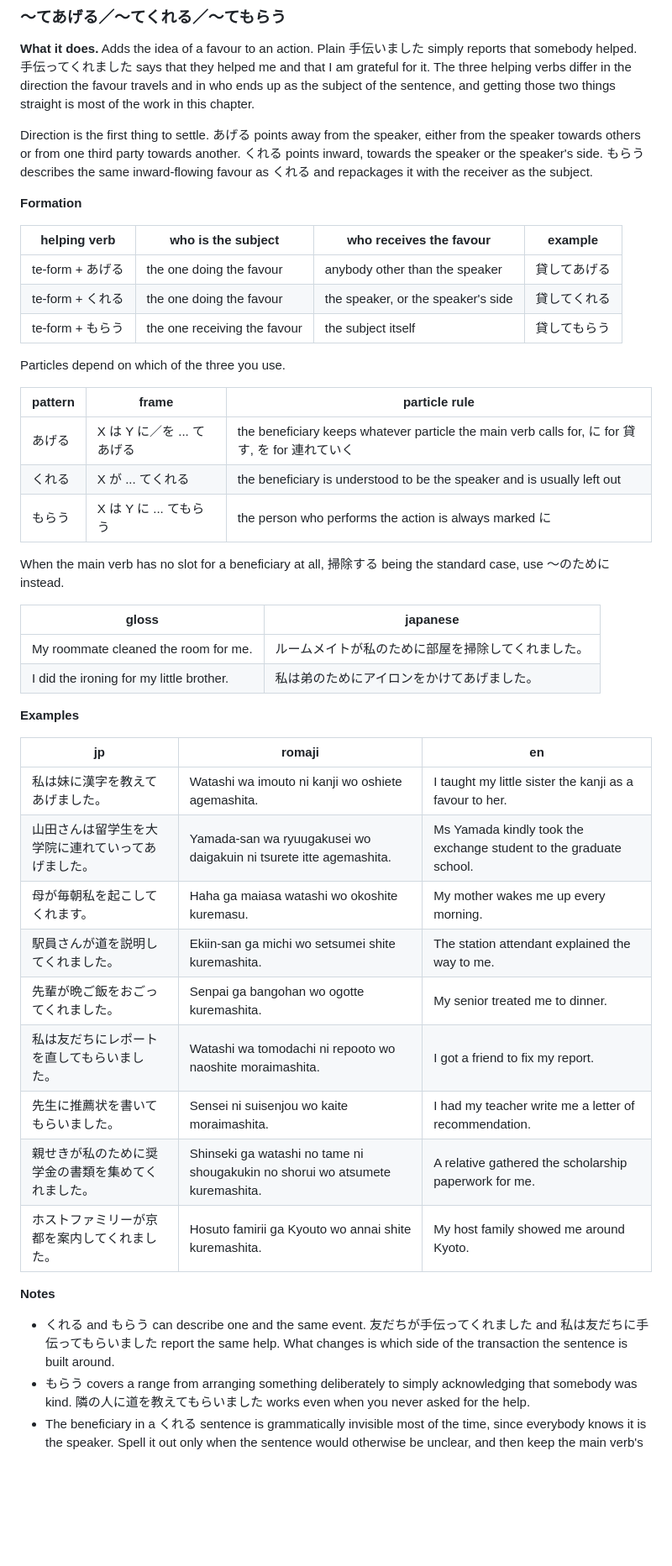
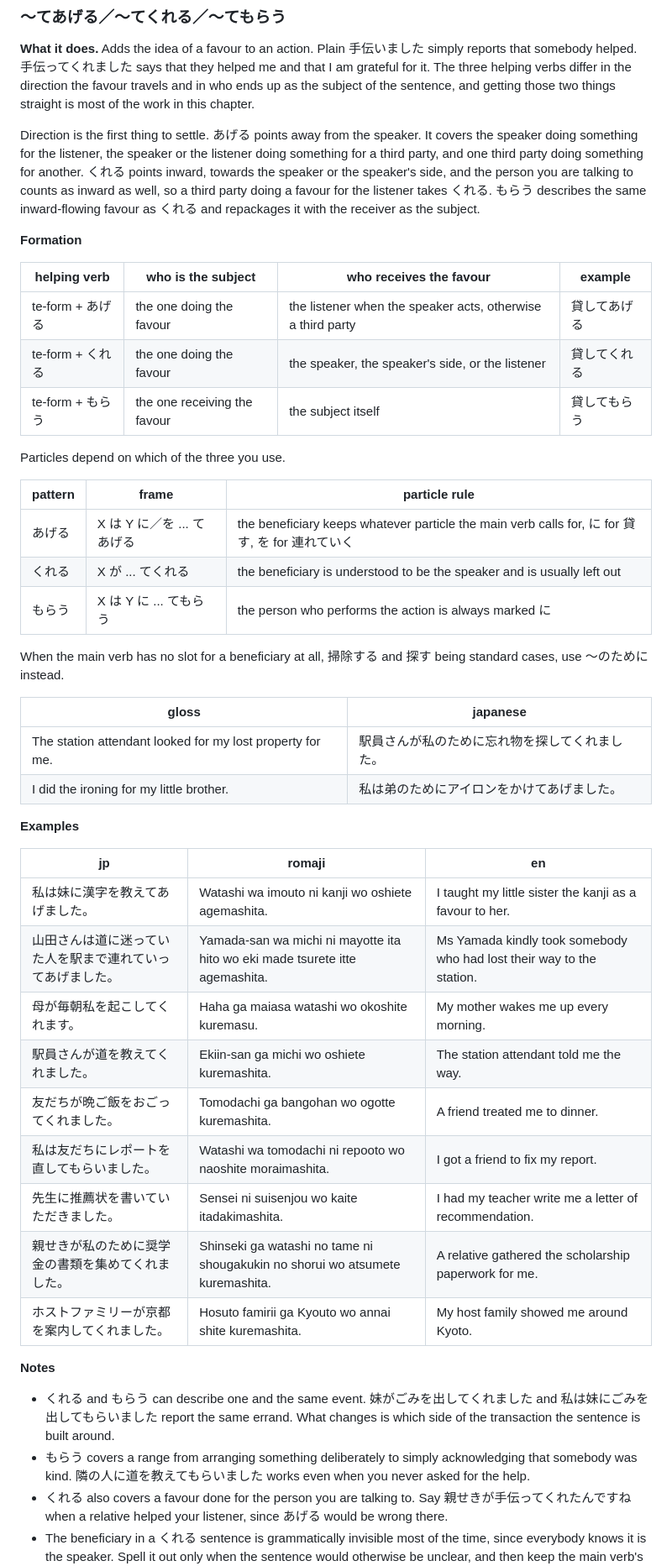
Before and after one commit to SHosio/hah-nani, a Markdown page: chapters/g2/l16.md, the part around one of its changes. Shown at 84% size. Drawn GitHub-style; blank space fills up the shorter version.

```diff
--- a/chapters/g2/l16.md
+++ b/chapters/g2/l16.md
@@ -54,18 +54,20 @@ am grateful for it. The three helping verbs differ in the direction the favour
 travels and in who ends up as the subject of the sentence, and getting those two
 things straight is most of the work in this chapter.
 
-Direction is the first thing to settle. あげる points away from the speaker,
-either from the speaker towards others or from one third party towards another.
-くれる points inward, towards the speaker or the speaker's side. もらう describes
-the same inward-flowing favour as くれる and repackages it with the receiver as
-the subject.
+Direction is the first thing to settle. あげる points away from the speaker. It
+covers the speaker doing something for the listener, the speaker or the listener
+doing something for a third party, and one third party doing something for
+another. くれる points inward, towards the speaker or the speaker's side, and the
+person you are talking to counts as inward as well, so a third party doing a
+favour for the listener takes くれる. もらう describes the same inward-flowing
+favour as くれる and repackages it with the receiver as the subject.
 
 **Formation**
 
 | helping verb | who is the subject | who receives the favour | example |
 |---|---|---|---|
-| te-form + あげる | the one doing the favour | anybody other than the speaker | 貸してあげる |
-| te-form + くれる | the one doing the favour | the speaker, or the speaker's side | 貸してくれる |
+| te-form + あげる | the one doing the favour | the listener when the speaker acts, otherwise a third party | 貸してあげる |
+| te-form + くれる | the one doing the favour | the speaker, the speaker's side, or the listener | 貸してくれる |
 | te-form + もらう | the one receiving the favour | the subject itself | 貸してもらう |
 
 Particles depend on which of the three you use.
@@ -76,12 +78,12 @@ Particles depend on which of the three you use.
 | くれる | X が ... てくれる | the beneficiary is understood to be the speaker and is usually left out |
 | もらう | X は Y に ... てもらう | the person who performs the action is always marked に |
 
-When the main verb has no slot for a beneficiary at all, 掃除する being the
-standard case, use ～のために instead.
+When the main verb has no slot for a beneficiary at all, 掃除する and 探す being
+standard cases, use ～のために instead.
 
 | gloss | japanese |
 |---|---|
-| My roommate cleaned the room for me. | ルームメイトが私のために部屋を掃除してくれました。 |
+| The station attendant looked for my lost property for me. | 駅員さんが私のために忘れ物を探してくれました。 |
 | I did the ironing for my little brother. | 私は弟のためにアイロンをかけてあげました。 |
 
 **Examples**
@@ -89,23 +91,26 @@ standard case, use ～のために instead.
 | jp | romaji | en |
 |---|---|---|
 | 私は妹に漢字を教えてあげました。 | Watashi wa imouto ni kanji wo oshiete agemashita. | I taught my little sister the kanji as a favour to her. |
-| 山田さんは留学生を大学院に連れていってあげました。 | Yamada-san wa ryuugakusei wo daigakuin ni tsurete itte agemashita. | Ms Yamada kindly took the exchange student to the graduate school. |
+| 山田さんは道に迷っていた人を駅まで連れていってあげました。 | Yamada-san wa michi ni mayotte ita hito wo eki made tsurete itte agemashita. | Ms Yamada kindly took somebody who had lost their way to the station. |
 | 母が毎朝私を起こしてくれます。 | Haha ga maiasa watashi wo okoshite kuremasu. | My mother wakes me up every morning. |
-| 駅員さんが道を説明してくれました。 | Ekiin-san ga michi wo setsumei shite kuremashita. | The station attendant explained the way to me. |
-| 先輩が晩ご飯をおごってくれました。 | Senpai ga bangohan wo ogotte kuremashita. | My senior treated me to dinner. |
+| 駅員さんが道を教えてくれました。 | Ekiin-san ga michi wo oshiete kuremashita. | The station attendant told me the way. |
+| 友だちが晩ご飯をおごってくれました。 | Tomodachi ga bangohan wo ogotte kuremashita. | A friend treated me to dinner. |
 | 私は友だちにレポートを直してもらいました。 | Watashi wa tomodachi ni repooto wo naoshite moraimashita. | I got a friend to fix my report. |
-| 先生に推薦状を書いてもらいました。 | Sensei ni suisenjou wo kaite moraimashita. | I had my teacher write me a letter of recommendation. |
+| 先生に推薦状を書いていただきました。 | Sensei ni suisenjou wo kaite itadakimashita. | I had my teacher write me a letter of recommendation. |
 | 親せきが私のために奨学金の書類を集めてくれました。 | Shinseki ga watashi no tame ni shougakukin no shorui wo atsumete kuremashita. | A relative gathered the scholarship paperwork for me. |
 | ホストファミリーが京都を案内してくれました。 | Hosuto famirii ga Kyouto wo annai shite kuremashita. | My host family showed me around Kyoto. |
 
 **Notes**
 
 - くれる and もらう can describe one and the same event.
-  友だちが手伝ってくれました and 私は友だちに手伝ってもらいました report the same help. What
+  妹がごみを出してくれました and 私は妹にごみを出してもらいました report the same errand. What
   changes is which side of the transaction the sentence is built around.
 - もらう covers a range from arranging something deliberately to simply
   acknowledging that somebody was kind. 隣の人に道を教えてもらいました works even when
   you never asked for the help.
+- くれる also covers a favour done for the person you are talking to. Say
+  親せきが手伝ってくれたんですね when a relative helped your listener, since あげる would be
+  wrong there.
 - The beneficiary in a くれる sentence is grammatically invisible most of the time,
   since everybody knows it is the speaker. Spell it out only when the sentence
   would otherwise be unclear, and then keep the main verb's own particle, as in
```
Also changed, not shown: other parts of chapters/g2/l16.md (+58 -34 lines).
